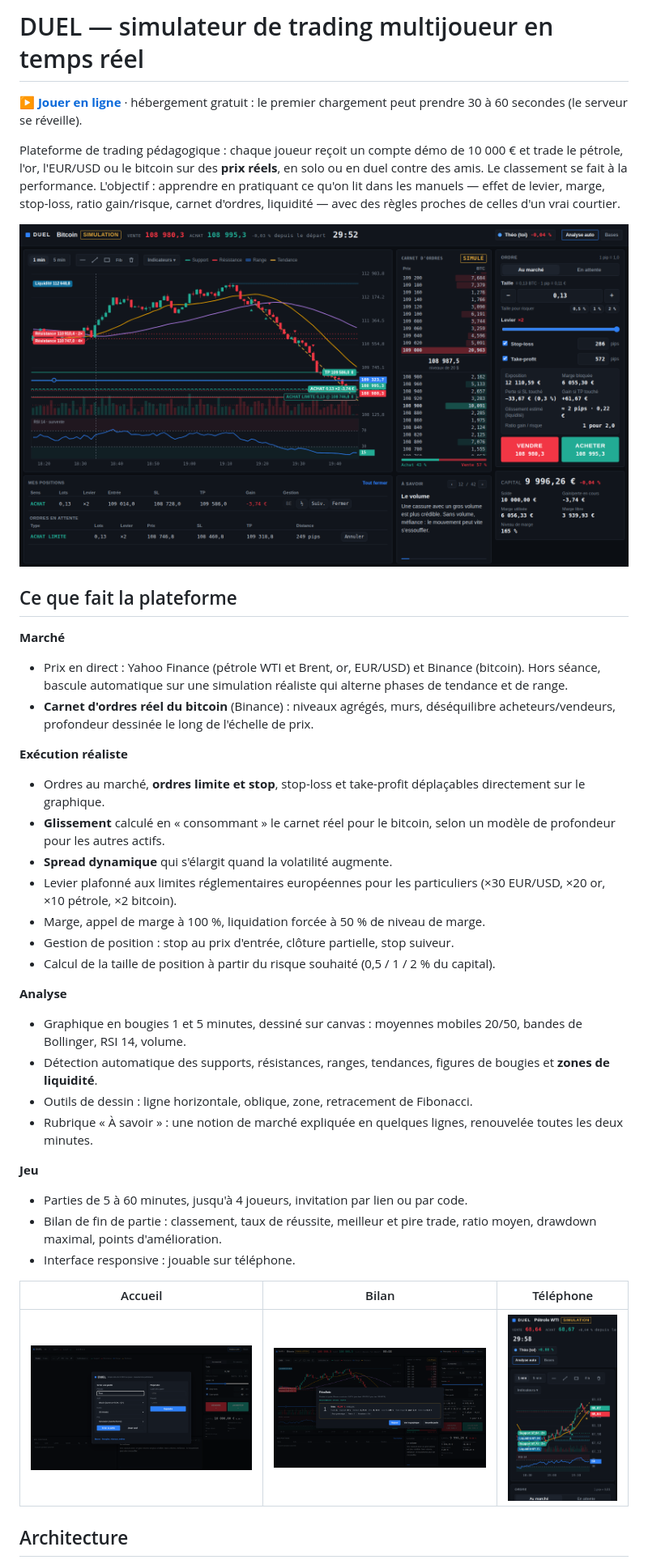
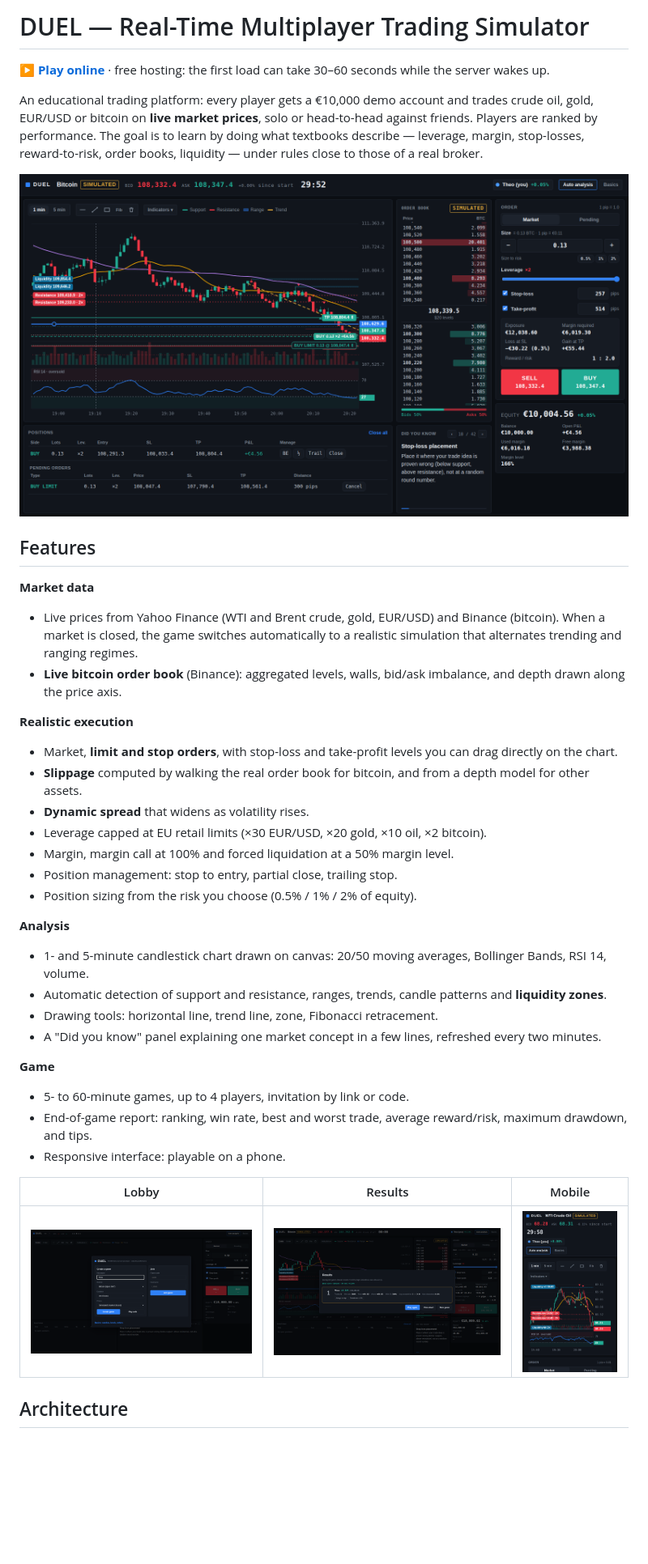
Before and after one commit to lacostetheo/Duel-Trading, a Markdown page: README.md, the part around one of its changes. Shown at 81% size. Drawn GitHub-style; pictures changed too: docs/game.png, docs/lobby.png, docs/mobile.png; blank space fills up the shorter version.

Commit message:
Translate the app and README into English
Co-Authored-By: Claude Opus 5.5 <noreply@anthropic.com>
Claude-Session: https://claude.ai/code/session_01TqnS7px3TqrQoEJwFkwVj9

```diff
--- a/README.md
+++ b/README.md
@@ -1,9 +1,9 @@
-# DUEL — simulateur de trading multijoueur en temps réel
+# DUEL — Real-Time Multiplayer Trading Simulator
 
-**▶ [Jouer en ligne](https://duel-trading.onrender.com)** · hébergement gratuit : le premier chargement peut prendre 30 à 60 secondes (le serveur se réveille).
+**▶ [Play online](https://duel-trading.onrender.com)** · free hosting: the first load can take 30–60 seconds while the server wakes up.
 
-Plateforme de trading pédagogique : chaque joueur reçoit un compte démo de 10 000 € et trade le pétrole, l'or, l'EUR/USD
-ou le bitcoin sur des **prix réels**, en solo ou en duel contre des amis. Le classement se fait à la performance.
-L'objectif : apprendre en pratiquant ce qu'on lit dans les manuels — effet de levier, marge, stop-loss, ratio
-gain/risque, carnet d'ordres, liquidité — avec des règles proches de celles d'un vrai courtier.
+An educational trading platform: every player gets a €10,000 demo account and trades crude oil, gold, EUR/USD or
+bitcoin on **live market prices**, solo or head-to-head against friends. Players are ranked by performance.
+The goal is to learn by doing what textbooks describe — leverage, margin, stop-losses, reward-to-risk, order books,
+liquidity — under rules close to those of a real broker.
 
@@ -11,32 +11,30 @@ gain/risque, carnet d'ordres, liquidité — avec des règles proches de celles
 
-## Ce que fait la plateforme
+## Features
 
-**Marché**
-- Prix en direct : Yahoo Finance (pétrole WTI et Brent, or, EUR/USD) et Binance (bitcoin). Hors séance, bascule
-  automatique sur une simulation réaliste qui alterne phases de tendance et de range.
-- **Carnet d'ordres réel du bitcoin** (Binance) : niveaux agrégés, murs, déséquilibre acheteurs/vendeurs, profondeur
-  dessinée le long de l'échelle de prix.
+**Market data**
+- Live prices from Yahoo Finance (WTI and Brent crude, gold, EUR/USD) and Binance (bitcoin). When a market is closed,
+  the game switches automatically to a realistic simulation that alternates trending and ranging regimes.
+- **Live bitcoin order book** (Binance): aggregated levels, walls, bid/ask imbalance, and depth drawn along the price axis.
 
-**Exécution réaliste**
-- Ordres au marché, **ordres limite et stop**, stop-loss et take-profit déplaçables directement sur le graphique.
-- **Glissement** calculé en « consommant » le carnet réel pour le bitcoin, selon un modèle de profondeur pour les autres actifs.
-- **Spread dynamique** qui s'élargit quand la volatilité augmente.
-- Levier plafonné aux limites réglementaires européennes pour les particuliers (×30 EUR/USD, ×20 or, ×10 pétrole, ×2 bitcoin).
-- Marge, appel de marge à 100 %, liquidation forcée à 50 % de niveau de marge.
-- Gestion de position : stop au prix d'entrée, clôture partielle, stop suiveur.
-- Calcul de la taille de position à partir du risque souhaité (0,5 / 1 / 2 % du capital).
+**Realistic execution**
+- Market, **limit and stop orders**, with stop-loss and take-profit levels you can drag directly on the chart.
+- **Slippage** computed by walking the real order book for bitcoin, and from a depth model for other assets.
+- **Dynamic spread** that widens as volatility rises.
+- Leverage capped at EU retail limits (×30 EUR/USD, ×20 gold, ×10 oil, ×2 bitcoin).
+- Margin, margin call at 100% and forced liquidation at a 50% margin level.
+- Position management: stop to entry, partial close, trailing stop.
+- Position sizing from the risk you choose (0.5% / 1% / 2% of equity).
 
-**Analyse**
-- Graphique en bougies 1 et 5 minutes, dessiné sur canvas : moyennes mobiles 20/50, bandes de Bollinger, RSI 14, volume.
-- Détection automatique des supports, résistances, ranges, tendances, figures de bougies et **zones de liquidité**.
-- Outils de dessin : ligne horizontale, oblique, zone, retracement de Fibonacci.
-- Rubrique « À savoir » : une notion de marché expliquée en quelques lignes, renouvelée toutes les deux minutes.
+**Analysis**
+- 1- and 5-minute candlestick chart drawn on canvas: 20/50 moving averages, Bollinger Bands, RSI 14, volume.
+- Automatic detection of support and resistance, ranges, trends, candle patterns and **liquidity zones**.
+- Drawing tools: horizontal line, trend line, zone, Fibonacci retracement.
+- A "Did you know" panel explaining one market concept in a few lines, refreshed every two minutes.
 
-**Jeu**
-- Parties de 5 à 60 minutes, jusqu'à 4 joueurs, invitation par lien ou par code.
-- Bilan de fin de partie : classement, taux de réussite, meilleur et pire trade, ratio moyen, drawdown maximal,
-  points d'amélioration.
-- Interface responsive : jouable sur téléphone.
+**Game**
+- 5- to 60-minute games, up to 4 players, invitation by link or code.
+- End-of-game report: ranking, win rate, best and worst trade, average reward/risk, maximum drawdown, and tips.
+- Responsive interface: playable on a phone.
 
-| Accueil | Bilan | Téléphone |
+| Lobby | Results | Mobile |
 |---|---|---|
```
Also changed, not shown: other parts of README.md (+35 -34 lines), 13 other files.
